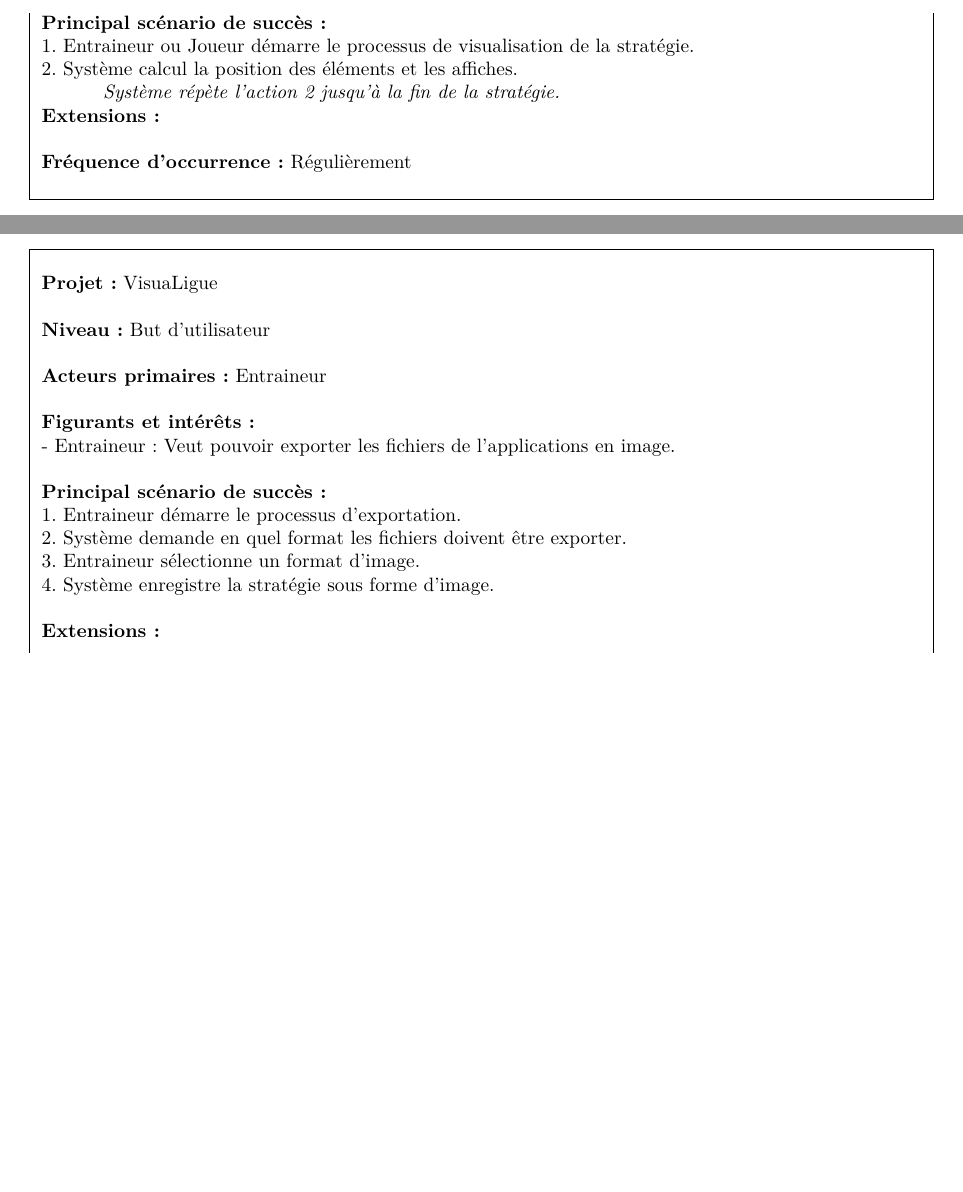
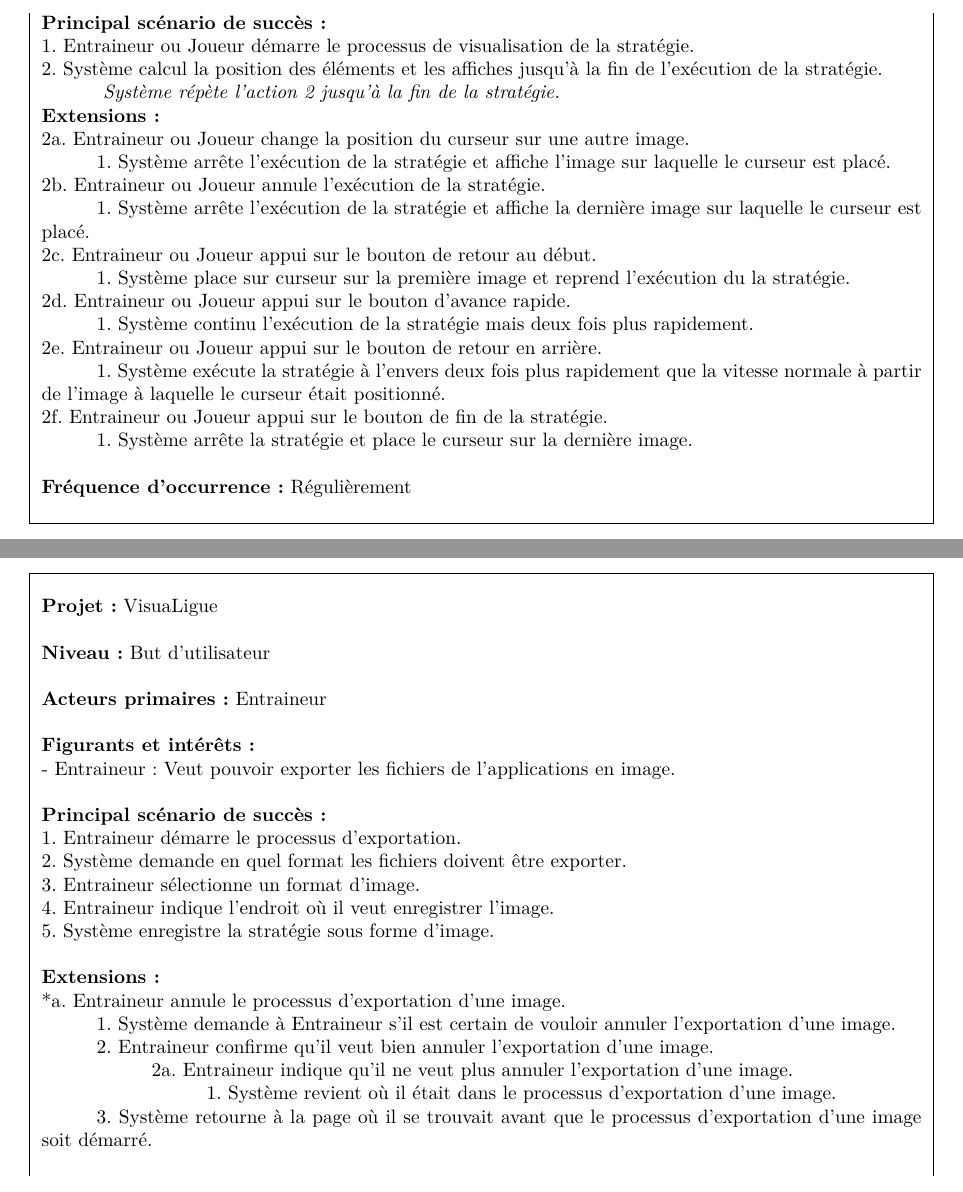
Before and after one commit to Jouramie/Visualigue, a LaTeX document (docs/Rapport.tex, which reads docs/tex/use_cases.tex): two parts of pages 12 and 15 of 19 before the commit and two parts of pages 12 and 15 of 20 after it, joined at a grey line, cut so that both start at the same text, the shorter picture padded with empty space. Compiled offline with pdfLaTeX.

Commit message:
Extensions des uses-cases 4 et 9.

```diff
--- a/docs/tex/use_cases.tex
+++ b/docs/tex/use_cases.tex
@@ -138,10 +138,22 @@
 	\\
 	\textbf{Principal scénario de succès :}\\
 	1. Entraineur ou Joueur démarre le processus de visualisation de la stratégie.\\
-	2. Système calcul la position des éléments et les affiches.\\
+	2. Système calcul la position des éléments et les affiches jusqu'à la fin de l'exécution de la stratégie.\\
 	\hspace{1cm} \em Système répète l'action 2 jusqu'à la fin de la stratégie.
 	\\
 	\textbf{Extensions :}\\
+	2a. Entraineur ou Joueur change la position du curseur sur une autre image.\\
+	\hspace{1cm}1. Système arrête l'exécution de la stratégie et affiche l'image sur laquelle le curseur est placé.\\
+	2b. Entraineur ou Joueur annule l'exécution de la stratégie.\\
+	\hspace{1cm}1. Système arrête l'exécution de la stratégie et affiche la dernière image sur laquelle le curseur est placé.\\
+	2c. Entraineur ou Joueur appui sur le bouton de retour au début.\\
+	\hspace{1cm}1. Système place sur curseur sur la première image et reprend l'exécution du la stratégie.\\
+	2d. Entraineur ou Joueur appui sur le bouton d'avance rapide.\\
+	\hspace{1cm}1. Système continu l'exécution de la stratégie mais deux fois plus rapidement.\\
+	2e. Entraineur ou Joueur appui sur le bouton de retour en arrière.\\
+	\hspace{1cm}1. Système exécute la stratégie à l'envers deux fois plus rapidement que la vitesse normale à partir de l'image à laquelle le curseur était positionné.\\
+	2f. Entraineur ou Joueur appui sur le bouton de fin de la stratégie.\\
+	\hspace{1cm}1. Système arrête la stratégie et place le curseur sur la dernière image.\\
 	\\
 	\textbf{Fréquence d'occurrence :} Régulièrement\\
 	\\
@@ -304,9 +316,16 @@
 	1. Entraineur démarre le processus d'exportation.\\
 	2. Système demande en quel format les fichiers doivent être exporter.\\
 	3. Entraineur sélectionne un format d'image.\\
-	4. Système enregistre la stratégie sous forme d'image.\\
+	4. Entraineur indique l'endroit où il veut enregistrer l'image.\\
+	5. Système enregistre la stratégie sous forme d'image.\\
 	\\
 	\textbf{Extensions :}\\
+	*a. Entraineur annule le processus d'exportation d'une image.\\
+	\hspace{1cm}1. Système demande à Entraineur s'il est certain de vouloir annuler l'exportation d'une image.\\
+	\hspace{1cm}2. Entraineur confirme qu'il veut bien annuler l'exportation d'une image.\\
+	\hspace{2cm}2a. Entraineur indique qu'il ne veut plus annuler l'exportation d'une image.\\
+	\hspace{3cm}1. Système revient où il était dans le processus d'exportation d'une image.\\
+	\hspace{1cm}3. Système retourne à la page où il se trouvait avant que le processus d'exportation d'une image soit démarré.\\
 	\\
 	\textbf{Fréquence d'occurrence :} Parfois\\
 	\\
```
Also changed, not shown: docs/Rapport.pdf.
